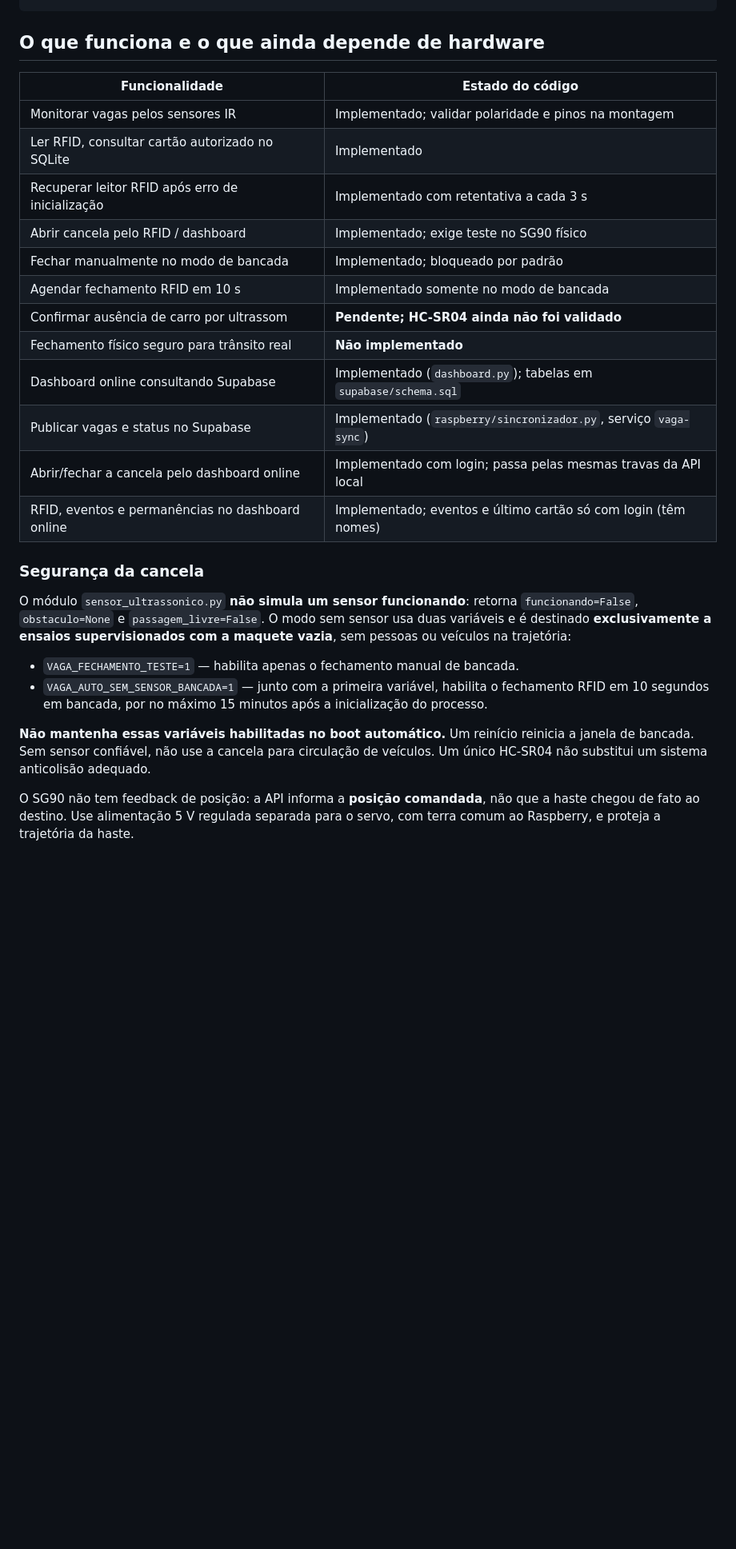
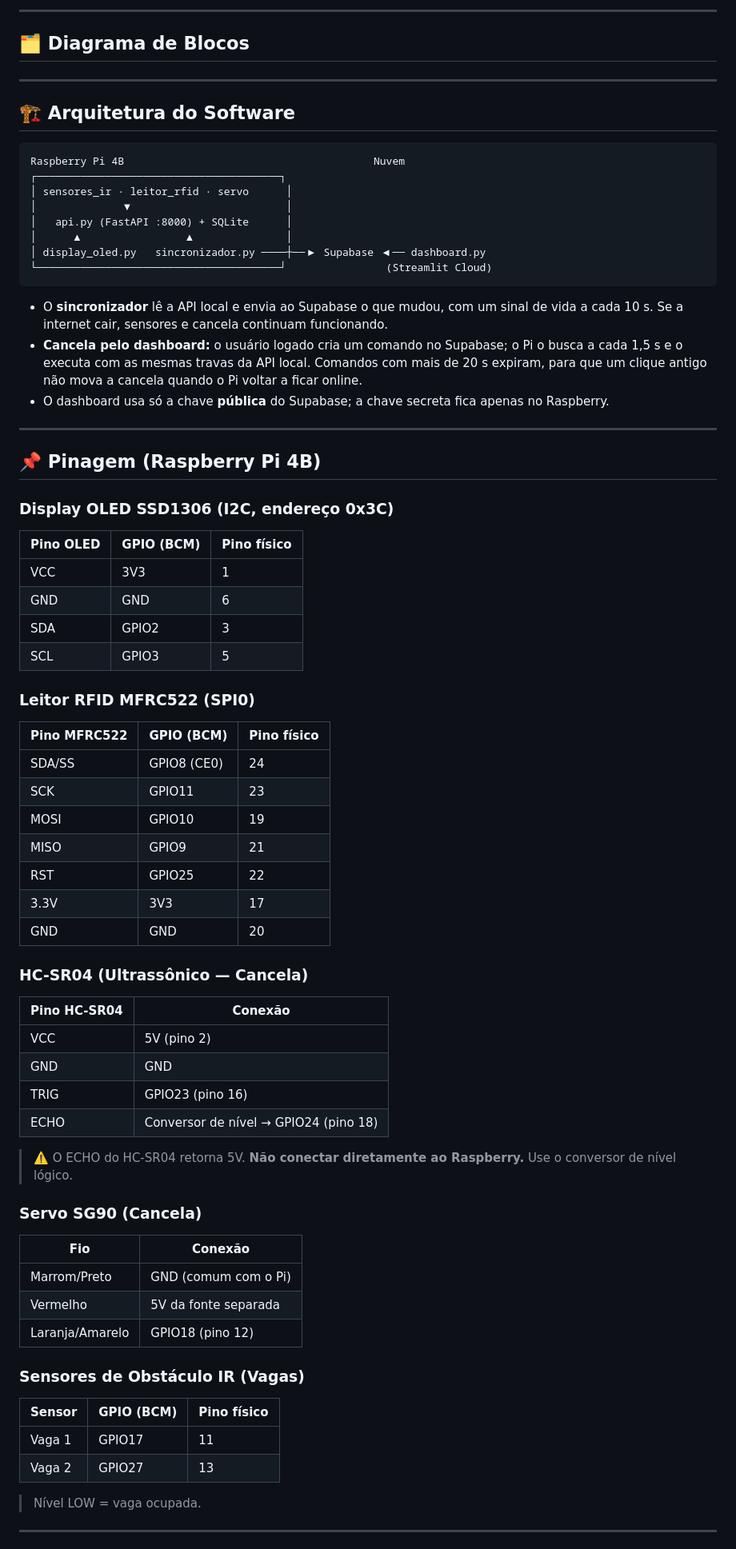
Before and after one commit to JonasFernando1/vaga-inteligente-cloud, a Markdown page: README.md, the part around one of its changes. Shown at 80% size. GitHub-like rendering; blank space fills up the shorter version.

Commit message:
feat: atualiza readme

````diff
--- a/README.md
+++ b/README.md
@@ -43,40 +75,75 @@ vaga-inteligente-cloud-main/
+---
+
+## 🗂️ Diagrama de Blocos
+
+<!-- Coloque aqui o diagrama de blocos novo -->
+
+---
+
+## 🏗️ Arquitetura do Software
+
+```
+Raspberry Pi 4B                                        Nuvem
+┌───────────────────────────────────────┐
+│ sensores_ir · leitor_rfid · servo      │
+│              ▼                         │
+│   api.py (FastAPI :8000) + SQLite      │
+│      ▲                 ▲               │
+│ display_oled.py   sincronizador.py ────┼──▶ Supabase ◀── dashboard.py
+└───────────────────────────────────────┘                (Streamlit Cloud)
 ```
 
-## O que funciona e o que ainda depende de hardware
+- O **sincronizador** lê a API local e envia ao Supabase o que mudou, com um sinal de vida a cada 10 s. Se a internet cair, sensores e cancela continuam funcionando.
+- **Cancela pelo dashboard:** o usuário logado cria um comando no Supabase; o Pi o busca a cada 1,5 s e o executa com as mesmas travas da API local. Comandos com mais de 20 s expiram, para que um clique antigo não mova a cancela quando o Pi voltar a ficar online.
+- O dashboard usa só a chave **pública** do Supabase; a chave secreta fica apenas no Raspberry.
 
-| Funcionalidade | Estado do código |
+---
+
+## 📌 Pinagem (Raspberry Pi 4B)
+
+### Display OLED SSD1306 (I2C, endereço 0x3C)
+| Pino OLED | GPIO (BCM) | Pino físico |
+|---|---|---|
+| VCC | 3V3 | 1 |
+| GND | GND | 6 |
+| SDA | GPIO2 | 3 |
+| SCL | GPIO3 | 5 |
+
+### Leitor RFID MFRC522 (SPI0)
+| Pino MFRC522 | GPIO (BCM) | Pino físico |
+|---|---|---|
+| SDA/SS | GPIO8 (CE0) | 24 |
+| SCK | GPIO11 | 23 |
+| MOSI | GPIO10 | 19 |
+| MISO | GPIO9 | 21 |
+| RST | GPIO25 | 22 |
+| 3.3V | 3V3 | 17 |
+| GND | GND | 20 |
+
+### HC-SR04 (Ultrassônico — Cancela)
+| Pino HC-SR04 | Conexão |
 |---|---|
-| Monitorar vagas pelos sensores IR | Implementado; validar polaridade e pinos na montagem |
-| Ler RFID, consultar cartão autorizado no SQLite | Implementado |
-| Recuperar leitor RFID após erro de inicialização | Implementado com retentativa a cada 3 s |
-| Abrir cancela pelo RFID / dashboard | Implementado; exige teste no SG90 físico |
-| Fechar manualmente no modo de bancada | Implementado; bloqueado por padrão |
-| Agendar fechamento RFID em 10 s | Implementado somente no modo de bancada |
-| Confirmar ausência de carro por ultrassom | **Pendente; HC-SR04 ainda não foi validado** |
-| Fechamento físico seguro para trânsito real | **Não implementado** |
-| Dashboard online consultando Supabase | Implementado (`dashboard.py`); tabelas em `supabase/schema.sql` |
-| Publicar vagas e status no Supabase | Implementado (`raspberry/sincronizador.py`, serviço `vaga-sync`) |
-| Abrir/fechar a cancela pelo dashboard online | Implementado com login; passa pelas mesmas travas da API local |
-| RFID, eventos e permanências no dashboard online | Implementado; eventos e último cartão só com login (têm nomes) |
+| VCC | 5V (pino 2) |
+| GND | GND |
+| TRIG | GPIO23 (pino 16) |
+| ECHO | Conversor de nível → GPIO24 (pino 18) |
 
-### Segurança da cancela
+> ⚠️ O ECHO do HC-SR04 retorna 5V. **Não conectar diretamente ao Raspberry.** Use o conversor de nível lógico.
 
-O módulo `sensor_ultrassonico.py` **não simula um sensor funcionando**:
-retorna `funcionando=False`, `obstaculo=None` e `passagem_livre=False`.
-O modo sem sensor usa duas variáveis e é destinado **exclusivamente a ensaios
-supervisionados com a maquete vazia**, sem pessoas ou veículos na trajetória:
+### Servo SG90 (Cancela)
+| Fio | Conexão |
+|---|---|
+| Marrom/Preto | GND (comum com o Pi) |
+| Vermelho | 5V da fonte separada |
+| Laranja/Amarelo | GPIO18 (pino 12) |
 
-- `VAGA_FECHAMENTO_TESTE=1` — habilita apenas o fechamento manual de bancada.
-- `VAGA_AUTO_SEM_SENSOR_BANCADA=1` — junto com a primeira variável, habilita o
-  fechamento RFID em 10 segundos em bancada, por no máximo 15 minutos após a
-  inicialização do processo.
+### Sensores de Obstáculo IR (Vagas)
+| Sensor | GPIO (BCM) | Pino físico |
+|---|---|---|
+| Vaga 1 | GPIO17 | 11 |
+| Vaga 2 | GPIO27 | 13 |
 
-**Não mantenha essas variáveis habilitadas no boot automático.** Um reinício
-reinicia a janela de bancada. Sem sensor confiável, não use a cancela para
-circulação de veículos. Um único HC-SR04 não substitui um sistema anticolisão
-adequado.
+> Nível LOW = vaga ocupada.
 
-O SG90 não tem feedback de posição: a API informa a **posição comandada**, não
-que a haste chegou de fato ao destino. Use alimentação 5 V regulada separada
-para o servo, com terra comum ao Raspberry, e proteja a trajetória da haste.
+---
 
````
Also changed, not shown: other parts of README.md (+144 -229 lines), docs/foto-grupo.jpg (added).
